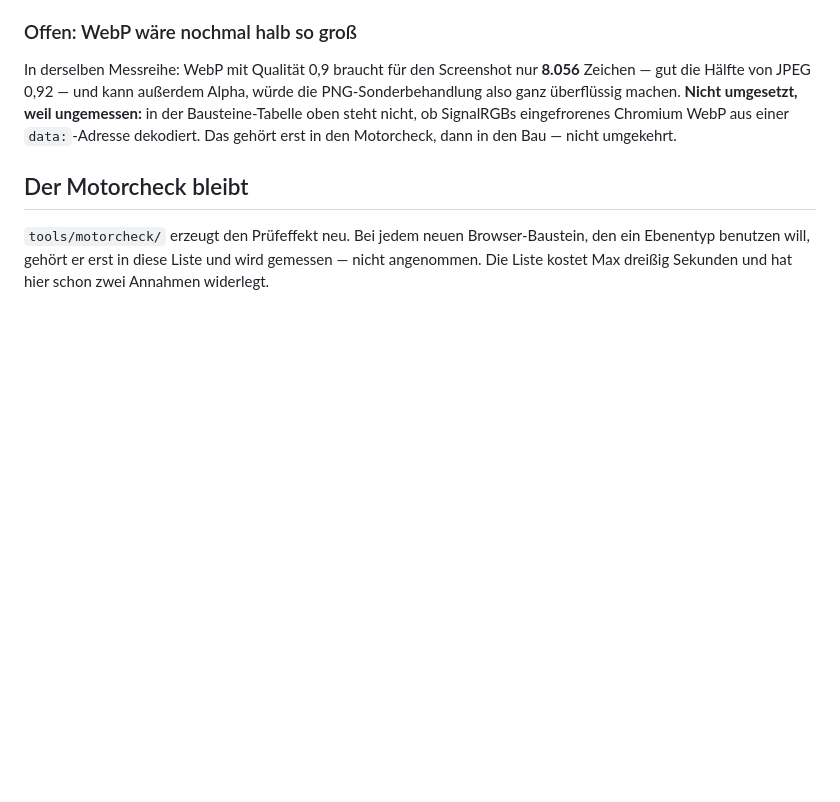
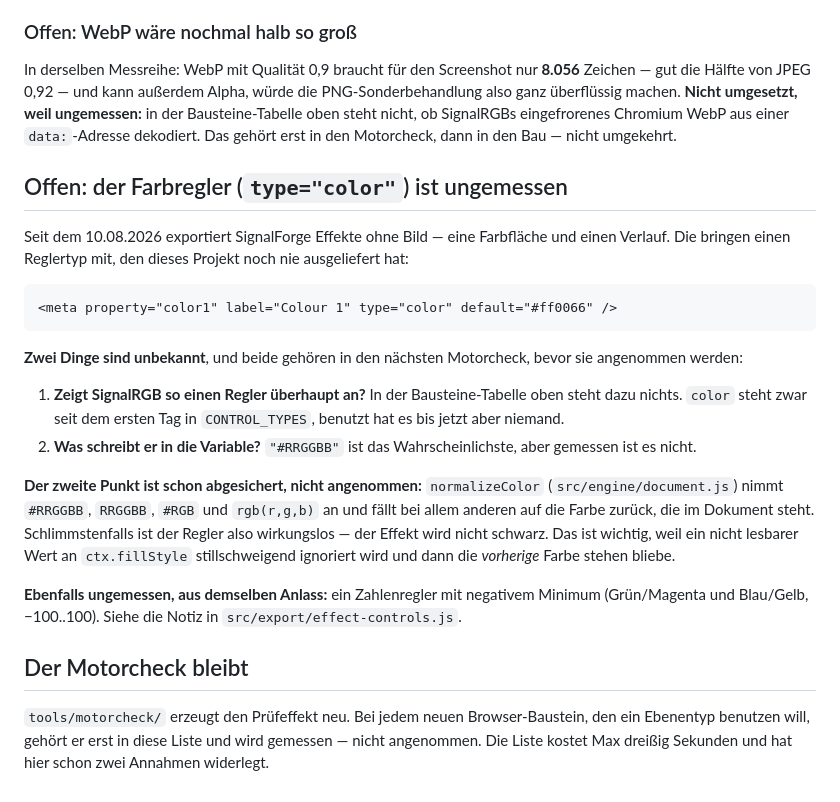
Before and after one commit to flowerpot-byte/SignalForge, a Markdown page: docs/erkenntnisse-signalrgb-motor.md, the part around the change. GitHub-like rendering; blank space fills up the shorter version.

Commit message:
docs: the colour control is unmeasured, and says so where measurements live
SignalForge now exports controls of type="color", which this project has
never shipped before and which the engine findings say nothing about. Two
things are unknown -- whether SignalRGB shows such a control at all, and
what shape of value it writes back -- and the rule this project set itself
is that a new browser building block goes into that list before it goes
into the build, not the other way round.

The second unknown is already handled rather than assumed: normalizeColor
accepts every likely shape and falls back to the document's own colour, so
the worst case is a control that does nothing rather than a black effect.

````diff
--- a/docs/erkenntnisse-signalrgb-motor.md
+++ b/docs/erkenntnisse-signalrgb-motor.md
@@ -224,6 +224,34 @@ gut die Hälfte von JPEG 0,92 — und kann außerdem Alpha, würde die PNG-Sonde
 nicht, ob SignalRGBs eingefrorenes Chromium WebP aus einer `data:`-Adresse dekodiert. Das gehört
 erst in den Motorcheck, dann in den Bau — nicht umgekehrt.
 
+## Offen: der Farbregler (`type="color"`) ist ungemessen
+
+Seit dem 10.08.2026 exportiert SignalForge Effekte ohne Bild — eine Farbfläche und einen
+Verlauf. Die bringen einen Reglertyp mit, den dieses Projekt noch nie ausgeliefert hat:
+
+```html
+<meta property="color1" label="Colour 1" type="color" default="#ff0066" />
+```
+
+**Zwei Dinge sind unbekannt**, und beide gehören in den nächsten Motorcheck, bevor sie
+angenommen werden:
+
+1. **Zeigt SignalRGB so einen Regler überhaupt an?** In der Bausteine-Tabelle oben steht dazu
+   nichts. `color` steht zwar seit dem ersten Tag in `CONTROL_TYPES`, benutzt hat es bis jetzt
+   aber niemand.
+2. **Was schreibt er in die Variable?** `"#RRGGBB"` ist das Wahrscheinlichste, aber gemessen
+   ist es nicht.
+
+**Der zweite Punkt ist schon abgesichert, nicht angenommen:** `normalizeColor`
+(`src/engine/document.js`) nimmt `#RRGGBB`, `RRGGBB`, `#RGB` und `rgb(r,g,b)` an und fällt bei
+allem anderen auf die Farbe zurück, die im Dokument steht. Schlimmstenfalls ist der Regler
+also wirkungslos — der Effekt wird nicht schwarz. Das ist wichtig, weil ein nicht lesbarer
+Wert an `ctx.fillStyle` stillschweigend ignoriert wird und dann die *vorherige* Farbe stehen
+bliebe.
+
+**Ebenfalls ungemessen, aus demselben Anlass:** ein Zahlenregler mit negativem Minimum
+(Grün/Magenta und Blau/Gelb, −100..100). Siehe die Notiz in `src/export/effect-controls.js`.
+
 ## Der Motorcheck bleibt
 
 `tools/motorcheck/` erzeugt den Prüfeffekt neu. Bei jedem neuen Browser-Baustein, den ein
````
